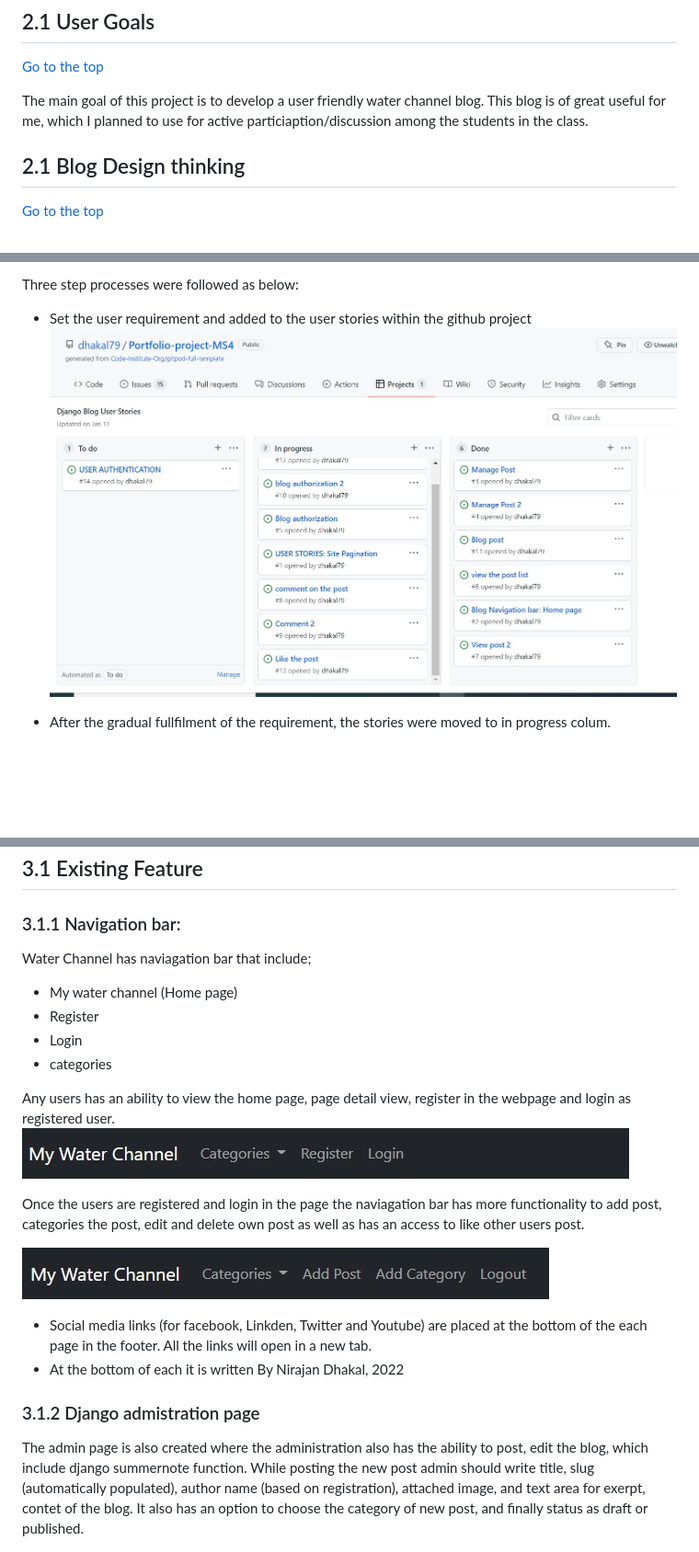
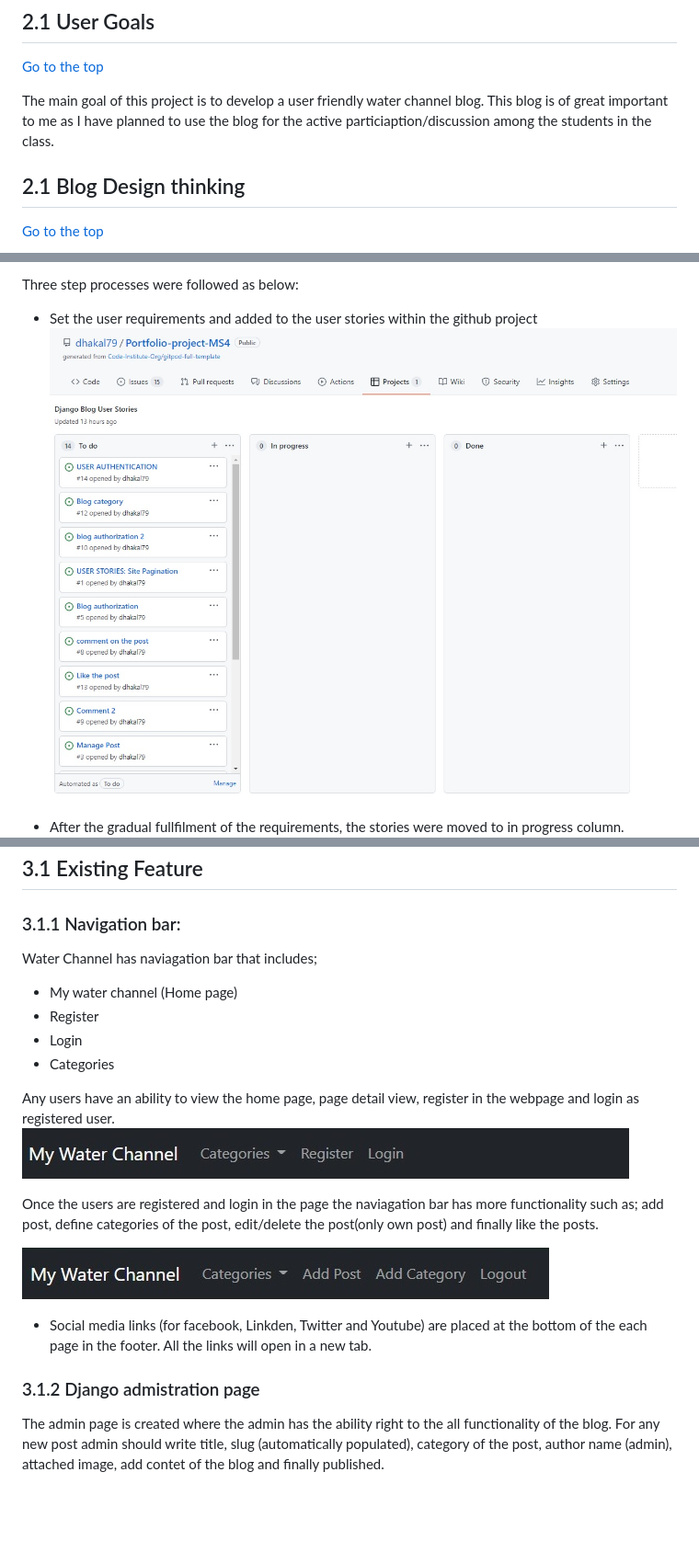
Before and after one commit to dhakal79/Portfolio-project-MS4, a Markdown page: README.md, 3 parts joined by grey strips. Shown: that part at 92% size. Rendered like a GitHub page; pictures changed too: media/image/userstories.jpg; blank space fills up the shorter version.

Commit message:
update README.md file for section feature

```diff
--- a/README.md
+++ b/README.md
@@ -54,7 +54,7 @@ The following users types can be benifitted from the blog:
 ## 2.1 User Goals
   [Go to the top](#table-of-contents)
 
-The main goal of this project is to develop a user friendly water channel blog. This blog is of great useful for me, which I planned to use for active particiaption/discussion among the students in the class.
+The main goal of this project is to develop a user friendly water channel blog. This blog is of great important to me as I have planned to use the blog for the active particiaption/discussion among the students in the class.
 
   <a name="user-stories"></a>
 ## 2.1 Blog Design thinking
@@ -71,9 +71,9 @@ The following design thinking were kept in mind while designing this channel.
 - Edit and Delete Posts (own post)
 
 Three step processes were followed as below:
-- Set the user requirement and added to the user stories within the github project
+- Set the user requirements and added to the user stories within the github project
 ![User Stories](media/image/userstories.jpg)
 
-- After the gradual fullfilment of the requirement, the stories were moved to in progress colum.
+- After the gradual fullfilment of the requirements, the stories were moved to in progress column.
 ![User Stories](media/image/userstories_progress.jpg)
 
@@ -90,25 +90,25 @@ Three step processes were followed as below:
 ## 3.1 Existing Feature
 
 ### 3.1.1 Navigation bar:
-Water Channel has naviagation bar that include;
+Water Channel has naviagation bar that includes;
 - My water channel (Home page)
 - Register
 - Login
-- categories
+- Categories
 
-Any users has an ability to view the home page, page detail view, register in the webpage and login as registered user.
+Any users have an ability to view the home page, page detail view, register in the webpage and login as registered user.
 ![Nav bar](media/image/navbar-1.jpg)
 
-Once the users are registered and login in the page the naviagation bar has more functionality to add post, categories the post, edit and delete own post as well as has an access to like other users post.
+Once the users are registered and login in the page the naviagation bar has more functionality such as; add post, define categories of the post, edit/delete the post(only own post) and finally like the posts.
 
  ![Nav bar](media/image/navbar-2.jpg)
 
 - Social media links (for facebook, Linkden, Twitter and Youtube) are placed at the bottom of the each page in the footer. All the links will open in a new tab.
-- At the bottom of each it is written By Nirajan Dhakal, 2022
+
 
 ### 3.1.2 Django admistration page
 
-The admin page is also created where the administration also has the ability to post, edit the blog, which include django summernote function. While posting the new post admin should write title, slug (automatically populated), author name (based on registration), attached image, and text area for exerpt, contet of the blog. It also has an option to choose the category of new post, and finally status as draft or published.
+The admin page is created where the admin has the ability right to the all functionality of the blog. For any new post admin should write title, slug (automatically populated), category of the post, author name (admin), attached image, add contet of the blog and finally published.
 
 ![Nav bar](media/image/django-admin.jpg)
 
```
Also changed, not shown: other parts of README.md (+2 -2 lines), 1 other file.
